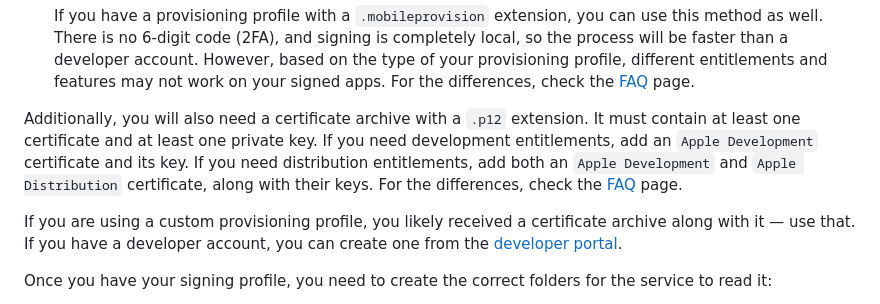
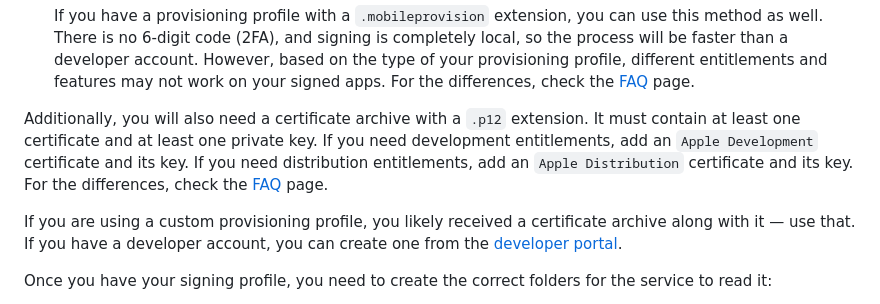
Before and after one commit to SignTools/SignTools, a Markdown page: INSTALL.md, the part around the change. Drawn GitHub-style.

Commit message:
docs: don't require dev cert for dist cert
This was necessary for Xcode, but not anymore with fastlane.

```diff
--- a/INSTALL.md
+++ b/INSTALL.md
@@ -110,7 +110,7 @@ There are two types of signing profiles:
 
   If you have a provisioning profile with a `.mobileprovision` extension, you can use this method as well. There is no 6-digit code (2FA), and signing is completely local, so the process will be faster than a developer account. However, based on the type of your provisioning profile, different entitlements and features may not work on your signed apps. For the differences, check the [FAQ](FAQ.md#what-kind-of-certificatesprovisioning-profiles-are-supported) page.
 
-Additionally, you will also need a certificate archive with a `.p12` extension. It must contain at least one certificate and at least one private key. If you need development entitlements, add an `Apple Development` certificate and its key. If you need distribution entitlements, add both an `Apple Development` and `Apple Distribution` certificate, along with their keys. For the differences, check the [FAQ](FAQ.md#what-kind-of-certificatesprovisioning-profiles-are-supported) page.
+Additionally, you will also need a certificate archive with a `.p12` extension. It must contain at least one certificate and at least one private key. If you need development entitlements, add an `Apple Development` certificate and its key. If you need distribution entitlements, add an `Apple Distribution` certificate and its key. For the differences, check the [FAQ](FAQ.md#what-kind-of-certificatesprovisioning-profiles-are-supported) page.
 
 If you are using a custom provisioning profile, you likely received a certificate archive along with it — use that. If you have a developer account, you can create one from the [developer portal](https://developer.apple.com/account/resources/certificates/list).
 
```
